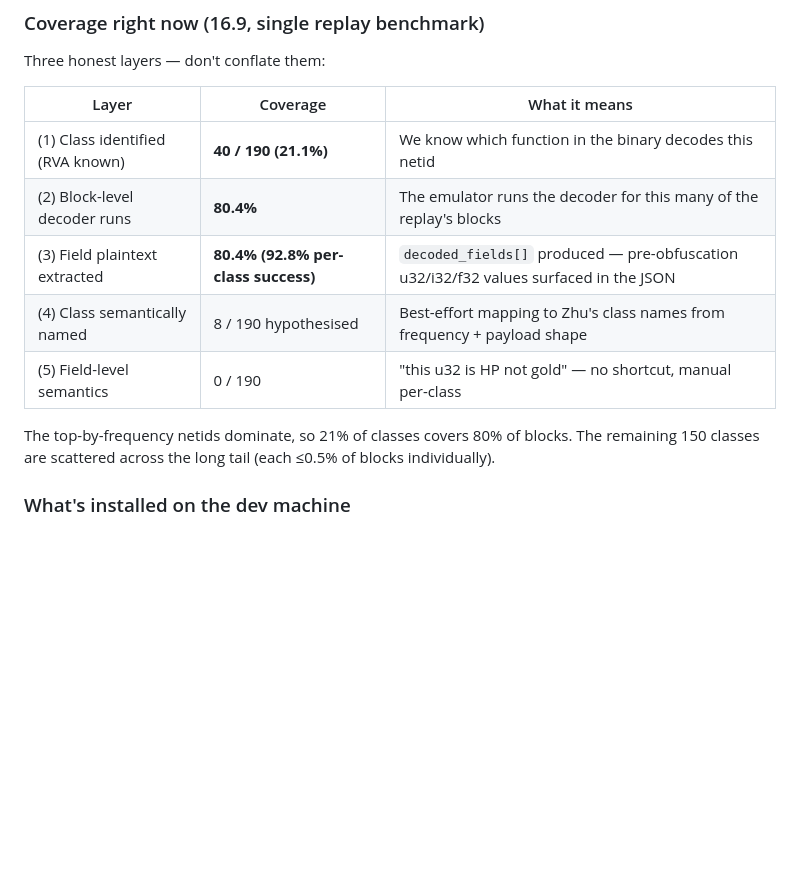
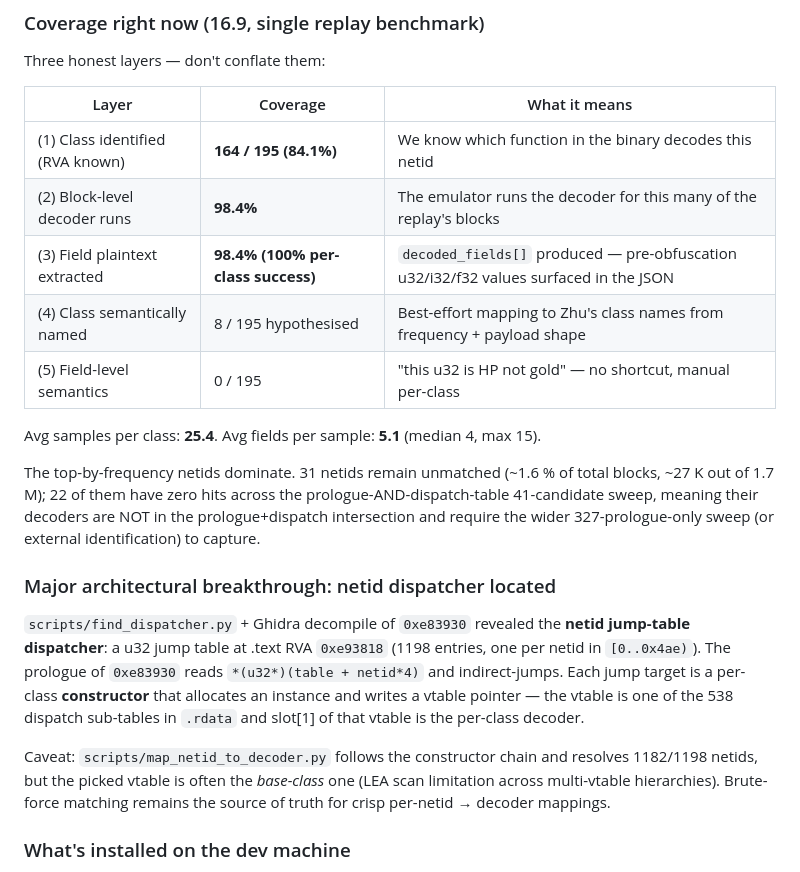
Before and after one commit to Toastaspiring/ROFL-X, a Markdown page: README.md, the part around the change. GitHub-like rendering; blank space fills up the shorter version.

Commit message:
README: update coverage table to reflect 98.4% block / 84.1% class
End-to-end verification on EUW1-7837000162.rofl (16.9):
- Class coverage: 21.1% -> 84.1% (164/195 netids)
- Block coverage: 80.4% -> 98.4% (1.67M/1.70M)
- Per-class success: 92.8% -> 100% (every wired class produces samples)
- Samples per class: ~5 -> 25.4
- Avg fields per sample: 2.4 -> 5.1

Also documents the netid dispatcher discovery: 0xe83930 indirect-jumps
through a 1198-entry u32 jump table at .text RVA 0xe93818, with each
target being a per-class constructor that sets a vtable from one of
the 538 dispatch sub-tables. Matches the README's #1 unsolved TODO.

```diff
--- a/README.md
+++ b/README.md
@@ -265,15 +265,38 @@ Three honest layers — don't conflate them:
 
 | Layer | Coverage | What it means |
 |-------|----------|---------------|
-| (1) Class identified (RVA known) | **40 / 190 (21.1%)** | We know which function in the binary decodes this netid |
-| (2) Block-level decoder runs | **80.4%** | The emulator runs the decoder for this many of the replay's blocks |
-| (3) Field plaintext extracted | **80.4% (92.8% per-class success)** | `decoded_fields[]` produced — pre-obfuscation u32/i32/f32 values surfaced in the JSON |
-| (4) Class semantically named | 8 / 190 hypothesised | Best-effort mapping to Zhu's class names from frequency + payload shape |
-| (5) Field-level semantics | 0 / 190 | "this u32 is HP not gold" — no shortcut, manual per-class |
+| (1) Class identified (RVA known) | **164 / 195 (84.1%)** | We know which function in the binary decodes this netid |
+| (2) Block-level decoder runs | **98.4%** | The emulator runs the decoder for this many of the replay's blocks |
+| (3) Field plaintext extracted | **98.4% (100% per-class success)** | `decoded_fields[]` produced — pre-obfuscation u32/i32/f32 values surfaced in the JSON |
+| (4) Class semantically named | 8 / 195 hypothesised | Best-effort mapping to Zhu's class names from frequency + payload shape |
+| (5) Field-level semantics | 0 / 195 | "this u32 is HP not gold" — no shortcut, manual per-class |
 
-The top-by-frequency netids dominate, so 21% of classes covers 80% of
-blocks. The remaining 150 classes are scattered across the long tail
-(each ≤0.5% of blocks individually).
+Avg samples per class: **25.4**. Avg fields per sample: **5.1**
+(median 4, max 15).
+
+The top-by-frequency netids dominate. 31 netids remain unmatched
+(~1.6 % of total blocks, ~27 K out of 1.7 M); 22 of them have zero
+hits across the prologue-AND-dispatch-table 41-candidate sweep,
+meaning their decoders are NOT in the prologue+dispatch intersection
+and require the wider 327-prologue-only sweep (or external
+identification) to capture.
+
+### Major architectural breakthrough: netid dispatcher located
+
+`scripts/find_dispatcher.py` + Ghidra decompile of `0xe83930` revealed
+the **netid jump-table dispatcher**: a u32 jump table at .text
+RVA `0xe93818` (1198 entries, one per netid in `[0..0x4ae)`). The
+prologue of `0xe83930` reads `*(u32*)(table + netid*4)` and
+indirect-jumps. Each jump target is a per-class **constructor** that
+allocates an instance and writes a vtable pointer — the vtable is one
+of the 538 dispatch sub-tables in `.rdata` and slot[1] of that vtable
+is the per-class decoder.
+
+Caveat: `scripts/map_netid_to_decoder.py` follows the constructor
+chain and resolves 1182/1198 netids, but the picked vtable is often
+the *base-class* one (LEA scan limitation across multi-vtable
+hierarchies). Brute-force matching remains the source of truth for
+crisp per-netid → decoder mappings.
 
 ### What's installed on the dev machine
 
```
